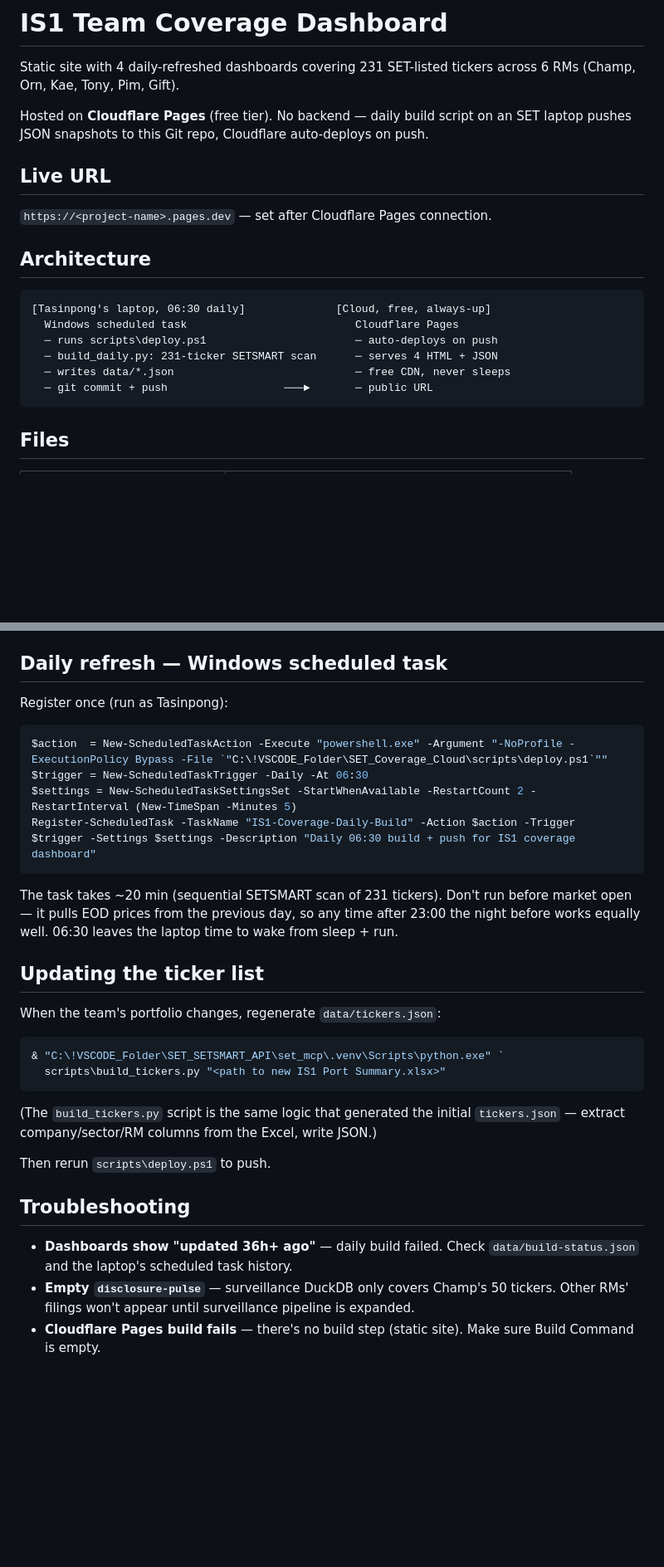
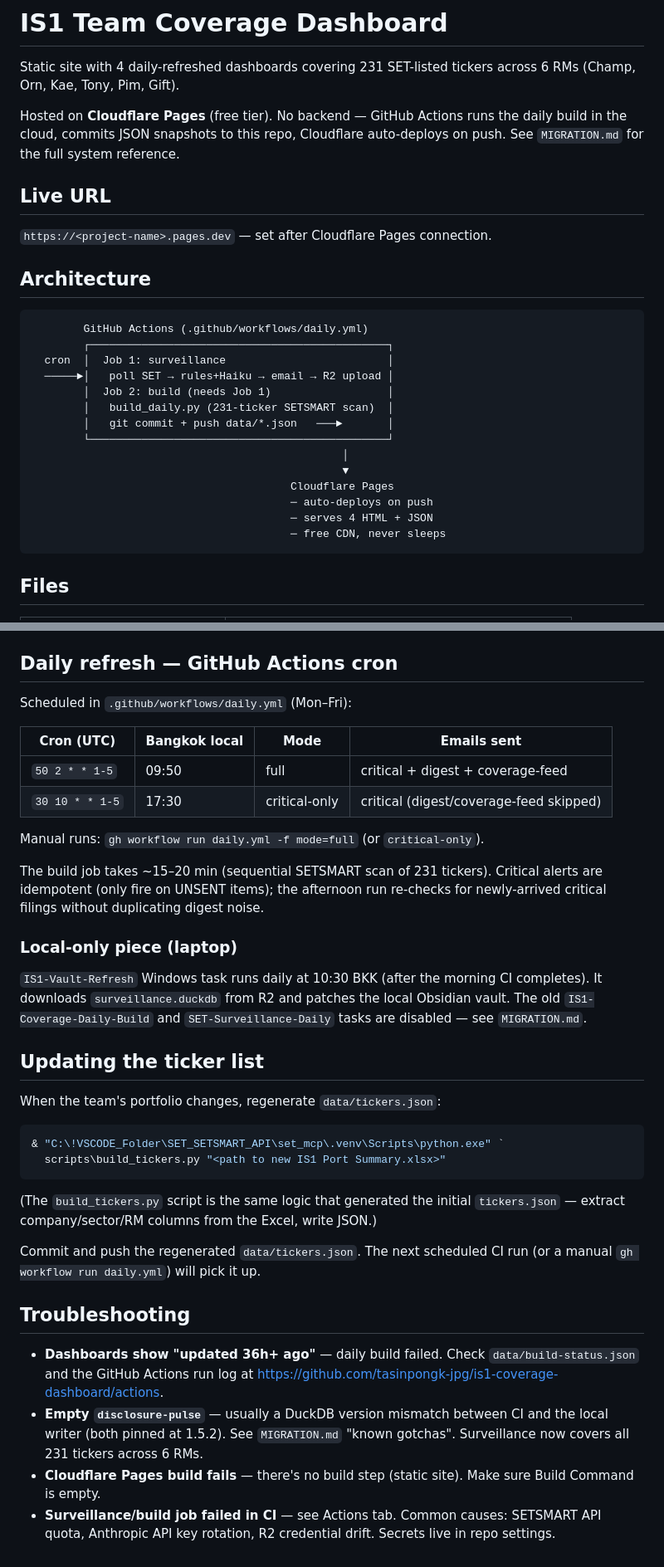
Before and after one commit to tasinpongk-jpg/is1-coverage-dashboard, a Markdown page: README.md, 2 parts joined by grey strips. Shown at 83% size. Drawn GitHub-style; blank space fills up the shorter version.

Commit message:
docs: align README with post-migration GitHub Actions workflow
Architecture diagram, daily-refresh section, files table, and
troubleshooting all referenced the retired Windows scheduled-task
flow (scripts\deploy.ps1, IS1-Coverage-Daily-Build at 06:30). Replace
with GitHub Actions cron (09:50 + 17:30 BKK), point readers at
MIGRATION.md for the full reference, and update troubleshooting
pointers to the Actions run log.

````diff
--- a/README.md
+++ b/README.md
@@ -2,7 +2,9 @@
 
 Static site with 4 daily-refreshed dashboards covering 231 SET-listed tickers across 6 RMs (Champ, Orn, Kae, Tony, Pim, Gift).
 
-Hosted on **Cloudflare Pages** (free tier). No backend — daily build script on an SET laptop pushes JSON snapshots to this Git repo, Cloudflare auto-deploys on push.
+Hosted on **Cloudflare Pages** (free tier). No backend — GitHub Actions runs the
+daily build in the cloud, commits JSON snapshots to this repo, Cloudflare
+auto-deploys on push. See `MIGRATION.md` for the full system reference.
 
 ## Live URL
 
@@ -11,12 +13,20 @@ Hosted on **Cloudflare Pages** (free tier). No backend — daily build script on
 ## Architecture
 
 ```
-[Tasinpong's laptop, 06:30 daily]              [Cloud, free, always-up]
-  Windows scheduled task                          Cloudflare Pages
-  ─ runs scripts\deploy.ps1                       ─ auto-deploys on push
-  ─ build_daily.py: 231-ticker SETSMART scan      ─ serves 4 HTML + JSON
-  ─ writes data/*.json                            ─ free CDN, never sleeps
-  ─ git commit + push                  ───►       ─ public URL
+        GitHub Actions (.github/workflows/daily.yml)
+        ┌──────────────────────────────────────────────┐
+  cron  │  Job 1: surveillance                         │
+  ─────►│   poll SET → rules+Haiku → email → R2 upload │
+        │  Job 2: build (needs Job 1)                  │
+        │   build_daily.py (231-ticker SETSMART scan)  │
+        │   git commit + push data/*.json   ───►       │
+        └──────────────────────────────────────────────┘
+                                                │
+                                                ▼
+                                        Cloudflare Pages
+                                        ─ auto-deploys on push
+                                        ─ serves 4 HTML + JSON
+                                        ─ free CDN, never sleeps
 ```
 
 ## Files
@@ -55,18 +67,27 @@ Hosted on **Cloudflare Pages** (free tier). No backend — daily build script on
    - Click Save & Deploy. Done in ~30 seconds.
 4. Cloudflare will give you a URL like `is1-coverage-dashboard.pages.dev`. Share with the team.
 
-## Daily refresh — Windows scheduled task
+## Daily refresh — GitHub Actions cron
 
-Register once (run as Tasinpong):
+Scheduled in `.github/workflows/daily.yml` (Mon–Fri):
 
-```powershell
-$action  = New-ScheduledTaskAction -Execute "powershell.exe" -Argument "-NoProfile -ExecutionPolicy Bypass -File `"C:\!VSCODE_Folder\SET_Coverage_Cloud\scripts\deploy.ps1`""
-$trigger = New-ScheduledTaskTrigger -Daily -At 06:30
-$settings = New-ScheduledTaskSettingsSet -StartWhenAvailable -RestartCount 2 -RestartInterval (New-TimeSpan -Minutes 5)
-Register-ScheduledTask -TaskName "IS1-Coverage-Daily-Build" -Action $action -Trigger $trigger -Settings $settings -Description "Daily 06:30 build + push for IS1 coverage dashboard"
-```
+| Cron (UTC) | Bangkok local | Mode | Emails sent |
+|---|---|---|---|
+| `50 2 * * 1-5` | 09:50 | full | critical + digest + coverage-feed |
+| `30 10 * * 1-5` | 17:30 | critical-only | critical (digest/coverage-feed skipped) |
 
-The task takes ~20 min (sequential SETSMART scan of 231 tickers). Don't run before market open — it pulls EOD prices from the previous day, so any time after 23:00 the night before works equally well. 06:30 leaves the laptop time to wake from sleep + run.
+Manual runs: `gh workflow run daily.yml -f mode=full` (or `critical-only`).
+
+The build job takes ~15–20 min (sequential SETSMART scan of 231 tickers).
+Critical alerts are idempotent (only fire on UNSENT items); the afternoon run
+re-checks for newly-arrived critical filings without duplicating digest noise.
+
+### Local-only piece (laptop)
+
+`IS1-Vault-Refresh` Windows task runs daily at 10:30 BKK (after the morning
+CI completes). It downloads `surveillance.duckdb` from R2 and patches the
+local Obsidian vault. The old `IS1-Coverage-Daily-Build` and
+`SET-Surveillance-Daily` tasks are disabled — see `MIGRATION.md`.
 
 ## Updating the ticker list
 
@@ -79,10 +100,12 @@ When the team's portfolio changes, regenerate `data/tickers.json`:
 
 (The `build_tickers.py` script is the same logic that generated the initial `tickers.json` — extract company/sector/RM columns from the Excel, write JSON.)
 
-Then rerun `scripts\deploy.ps1` to push.
+Commit and push the regenerated `data/tickers.json`. The next scheduled CI run
+(or a manual `gh workflow run daily.yml`) will pick it up.
 
 ## Troubleshooting
 
-- **Dashboards show "updated 36h+ ago"** — daily build failed. Check `data/build-status.json` and the laptop's scheduled task history.
-- **Empty `disclosure-pulse`** — surveillance DuckDB only covers Champ's 50 tickers. Other RMs' filings won't appear until surveillance pipeline is expanded.
+- **Dashboards show "updated 36h+ ago"** — daily build failed. Check `data/build-status.json` and the GitHub Actions run log at https://github.com/tasinpongk-jpg/is1-coverage-dashboard/actions.
+- **Empty `disclosure-pulse`** — usually a DuckDB version mismatch between CI and the local writer (both pinned at 1.5.2). See `MIGRATION.md` "known gotchas". Surveillance now covers all 231 tickers across 6 RMs.
 - **Cloudflare Pages build fails** — there's no build step (static site). Make sure Build Command is empty.
+- **Surveillance/build job failed in CI** — see Actions tab. Common causes: SETSMART API quota, Anthropic API key rotation, R2 credential drift. Secrets live in repo settings.
````
Also changed, not shown: other parts of README.md (+3 -1 lines).
